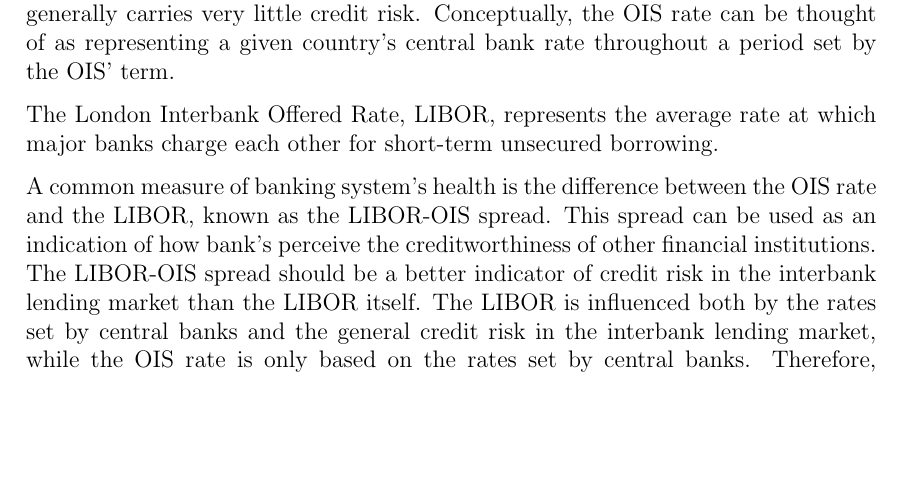
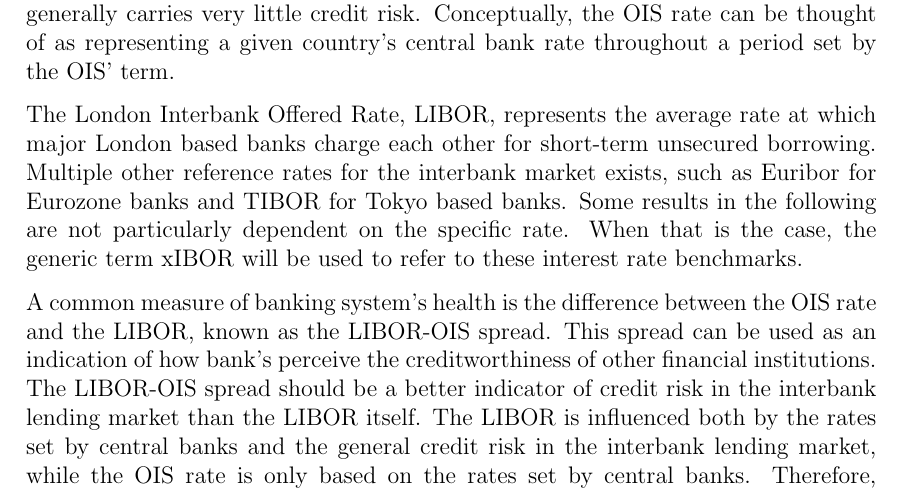
Before and after one commit to sebastianbaltser/master-thesis, a LaTeX thesis (thesis/main.tex, which reads thesis/content/body-matter/counterparty-credit-risk/ois.tex): part of page 8 of 54, cut so that both start at the same text, the shorter picture padded with empty space. Compiled offline with pdfLaTeX.

Commit message:
Introduce the xIBOR term

```diff
--- a/thesis/content/body-matter/counterparty-credit-risk/ois.tex
+++ b/thesis/content/body-matter/counterparty-credit-risk/ois.tex
@@ -21,7 +21,12 @@
     central bank rate throughout a period set by the OIS' term.
 
     The London Interbank Offered Rate, LIBOR, represents the average rate
-    at which major banks charge each other for short-term unsecured borrowing.
+    at which major London based banks charge each other for short-term unsecured borrowing.
+    Multiple other reference rates for the interbank market exists,
+    such as Euribor for Eurozone banks and TIBOR for Tokyo based banks.
+    Some results in the following are not particularly dependent on the specific rate.
+    When that is the case, the generic term xIBOR will be used
+    to refer to these interest rate benchmarks.
 
     A common measure of banking system's health is the difference between the OIS rate
     and the LIBOR, known as the LIBOR-OIS spread.
```
